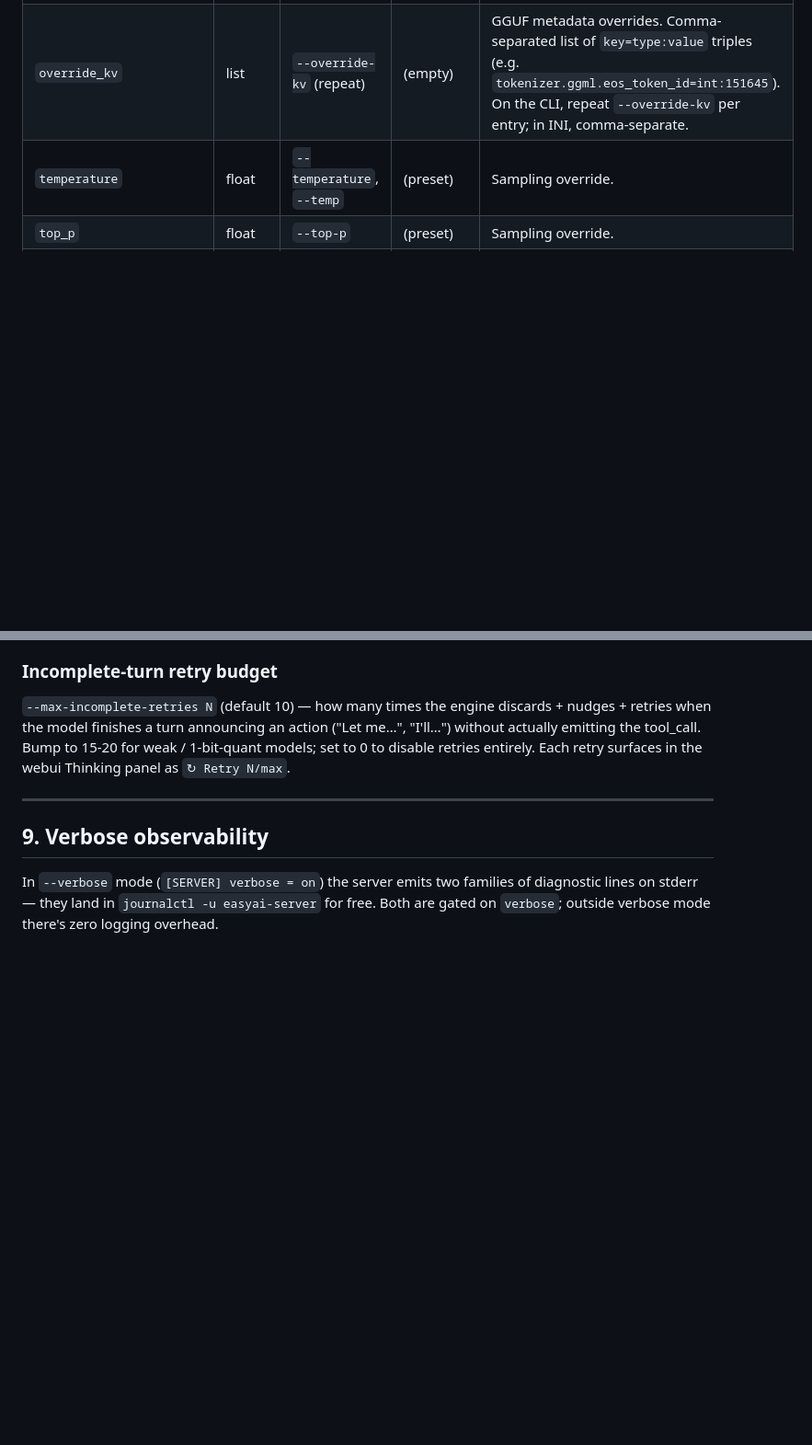
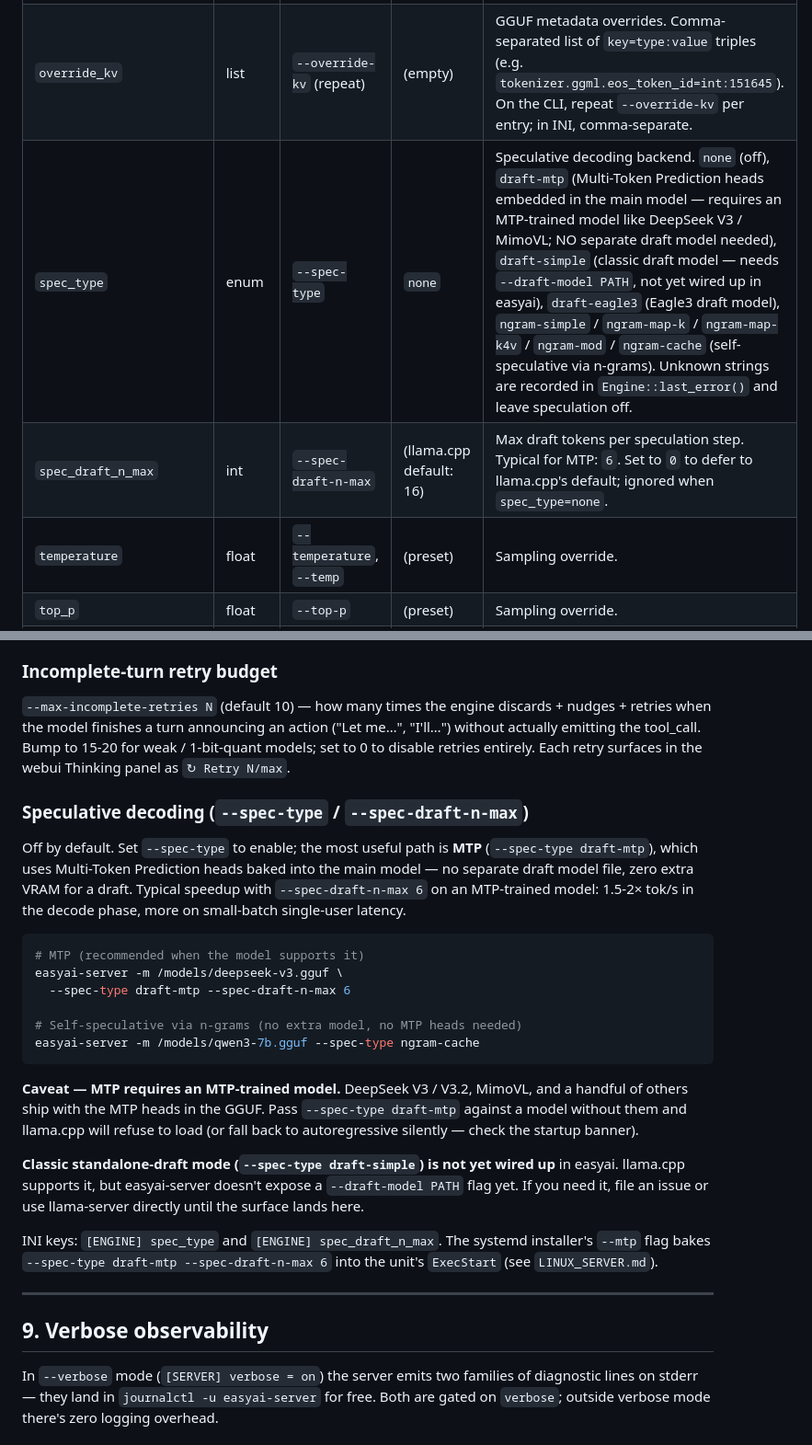
Before and after one commit to solariun/easy, a Markdown page: easyai-server.md, 2 parts joined by grey strips. Shown at 92% size. Drawn GitHub-style; blank space fills up the shorter version.

````diff
--- a/easyai-server.md
+++ b/easyai-server.md
@@ -146,6 +146,8 @@ Model loading and inference tunables.
 | `cache_type_v` | enum | `-ctv`, `--cache-type-v` | `f16` | Same options as K. Quantising V saves a lot of VRAM. |
 | `numa` | string | `--numa` | (none) | Llama-server compat. |
 | `override_kv` | list | `--override-kv` (repeat) | (empty) | GGUF metadata overrides. Comma-separated list of `key=type:value` triples (e.g. `tokenizer.ggml.eos_token_id=int:151645`). On the CLI, repeat `--override-kv` per entry; in INI, comma-separate. |
+| `spec_type` | enum | `--spec-type` | `none` | Speculative decoding backend. `none` (off), `draft-mtp` (Multi-Token Prediction heads embedded in the main model — requires an MTP-trained model like DeepSeek V3 / MimoVL; NO separate draft model needed), `draft-simple` (classic draft model — needs `--draft-model PATH`, not yet wired up in easyai), `draft-eagle3` (Eagle3 draft model), `ngram-simple` / `ngram-map-k` / `ngram-map-k4v` / `ngram-mod` / `ngram-cache` (self-speculative via n-grams). Unknown strings are recorded in `Engine::last_error()` and leave speculation off. |
+| `spec_draft_n_max` | int | `--spec-draft-n-max` | (llama.cpp default: 16) | Max draft tokens per speculation step. Typical for MTP: `6`. Set to `0` to defer to llama.cpp's default; ignored when `spec_type=none`. |
 | `temperature` | float | `--temperature`, `--temp` | (preset) | Sampling override. |
 | `top_p` | float | `--top-p` | (preset) | Sampling override. |
 | `top_k` | int | `--top-k` | (preset) | Sampling override. |
@@ -627,6 +629,39 @@ tool_call. Bump to 15-20 for weak / 1-bit-quant models; set to 0 to
 disable retries entirely. Each retry surfaces in the webui Thinking
 panel as `↻ Retry N/max`.
 
+### Speculative decoding (`--spec-type` / `--spec-draft-n-max`)
+
+Off by default. Set `--spec-type` to enable; the most useful path is
+**MTP** (`--spec-type draft-mtp`), which uses Multi-Token Prediction
+heads baked into the main model — no separate draft model file,
+zero extra VRAM for a draft. Typical speedup with `--spec-draft-n-max
+6` on an MTP-trained model: 1.5-2× tok/s in the decode phase, more on
+small-batch single-user latency.
+
+```bash
+# MTP (recommended when the model supports it)
+easyai-server -m /models/deepseek-v3.gguf \
+  --spec-type draft-mtp --spec-draft-n-max 6
+
+# Self-speculative via n-grams (no extra model, no MTP heads needed)
+easyai-server -m /models/qwen3-7b.gguf --spec-type ngram-cache
+```
+
+**Caveat — MTP requires an MTP-trained model.** DeepSeek V3 / V3.2,
+MimoVL, and a handful of others ship with the MTP heads in the GGUF.
+Pass `--spec-type draft-mtp` against a model without them and llama.cpp
+will refuse to load (or fall back to autoregressive silently — check
+the startup banner).
+
+**Classic standalone-draft mode (`--spec-type draft-simple`) is not
+yet wired up** in easyai. llama.cpp supports it, but easyai-server
+doesn't expose a `--draft-model PATH` flag yet. If you need it, file
+an issue or use llama-server directly until the surface lands here.
+
+INI keys: `[ENGINE] spec_type` and `[ENGINE] spec_draft_n_max`. The
+systemd installer's `--mtp` flag bakes `--spec-type draft-mtp
+--spec-draft-n-max 6` into the unit's `ExecStart` (see `LINUX_SERVER.md`).
+
 ---
 
 ## 9. Verbose observability
````
Also changed, not shown: LINUX_SERVER.md (+37 -0 lines), README.md (+43 -0 lines).
